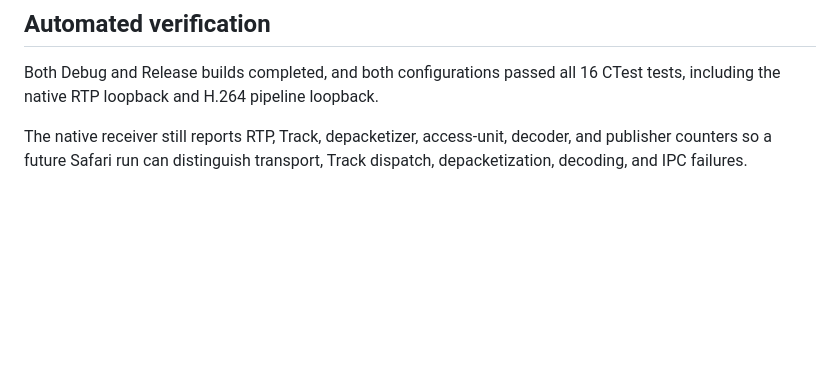
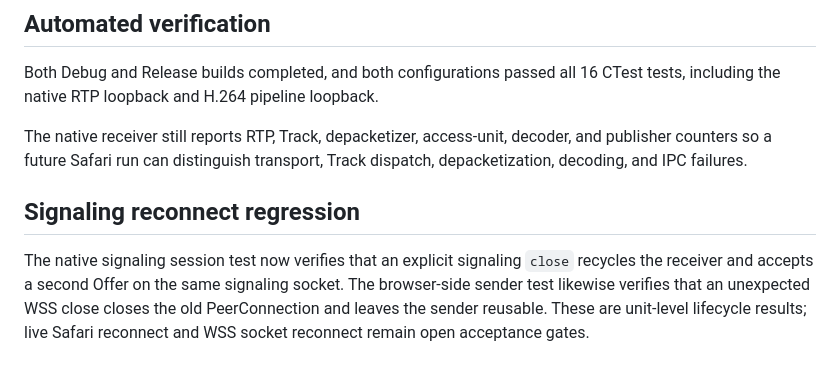
Before and after one commit to kukekeweb/CamBridge, a Markdown page: docs/validation/native-webrtc-track-dispatch-2026-08-31.md, the part around the change. Rendered like a GitHub page; blank space fills up the shorter version.

```diff
--- a/docs/validation/native-webrtc-track-dispatch-2026-08-31.md
+++ b/docs/validation/native-webrtc-track-dispatch-2026-08-31.md
@@ -93,3 +93,12 @@ CTest tests, including the native RTP loopback and H.264 pipeline loopback.
 The native receiver still reports RTP, Track, depacketizer, access-unit,
 decoder, and publisher counters so a future Safari run can distinguish
 transport, Track dispatch, depacketization, decoding, and IPC failures.
+
+## Signaling reconnect regression
+
+The native signaling session test now verifies that an explicit signaling
+`close` recycles the receiver and accepts a second Offer on the same signaling
+socket. The browser-side sender test likewise verifies that an unexpected WSS
+close closes the old PeerConnection and leaves the sender reusable. These are
+unit-level lifecycle results; live Safari reconnect and WSS socket reconnect
+remain open acceptance gates.
```
Also changed, not shown: windows/native-mvp/README.md (+6 -2 lines), 1 other file.
